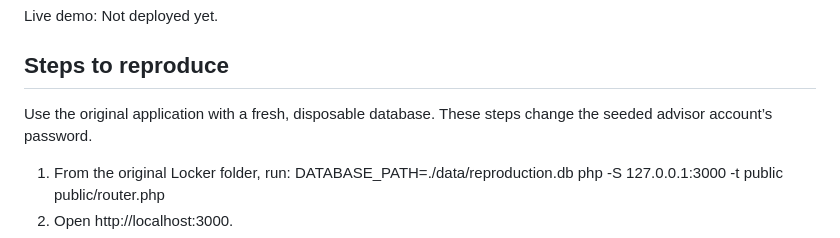
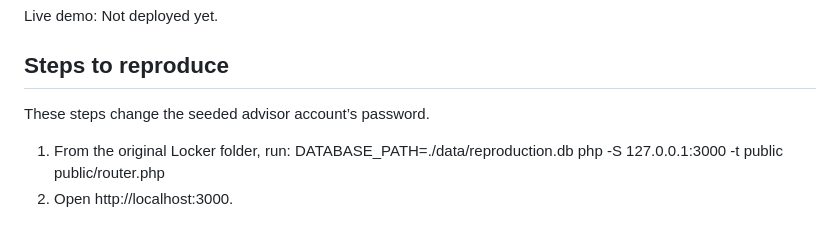
Before and after one commit to SirBLANKO/Locker_Patched, a Markdown page: writeup.md, the part around the change. GitHub-like rendering.

Commit message:
Update steps to reproduce section in writeup.md
Clarify instructions for using the original application.

```diff
--- a/writeup.md
+++ b/writeup.md
@@ -10,7 +10,7 @@ Live demo: Not deployed yet.
 
 ## Steps to reproduce
 
-Use the original application with a fresh, disposable database. These steps change the seeded advisor account’s password.
+These steps change the seeded advisor account’s password.
 
 1. From the original Locker folder, run:
    DATABASE_PATH=./data/reproduction.db php -S 127.0.0.1:3000 -t public public/router.php
```
